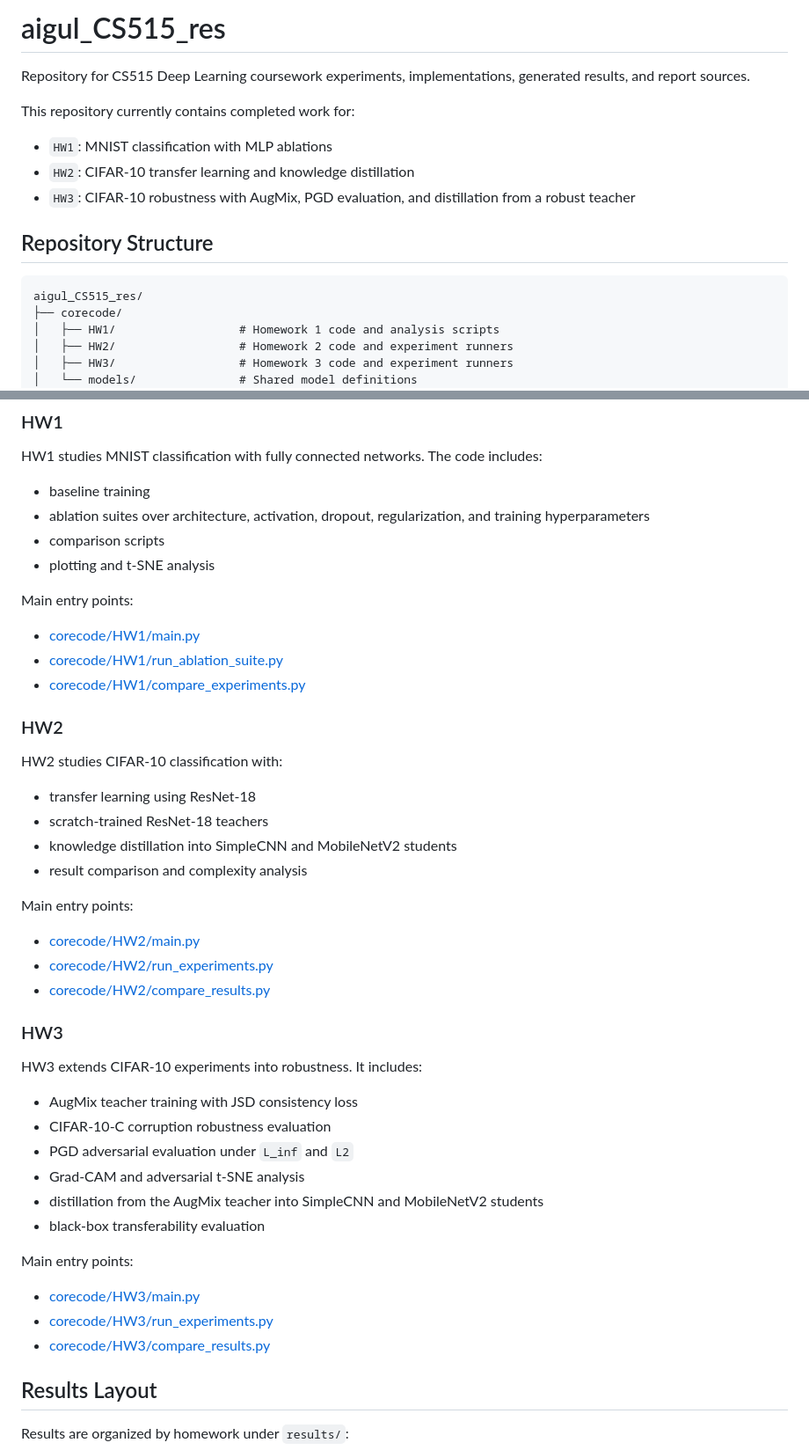
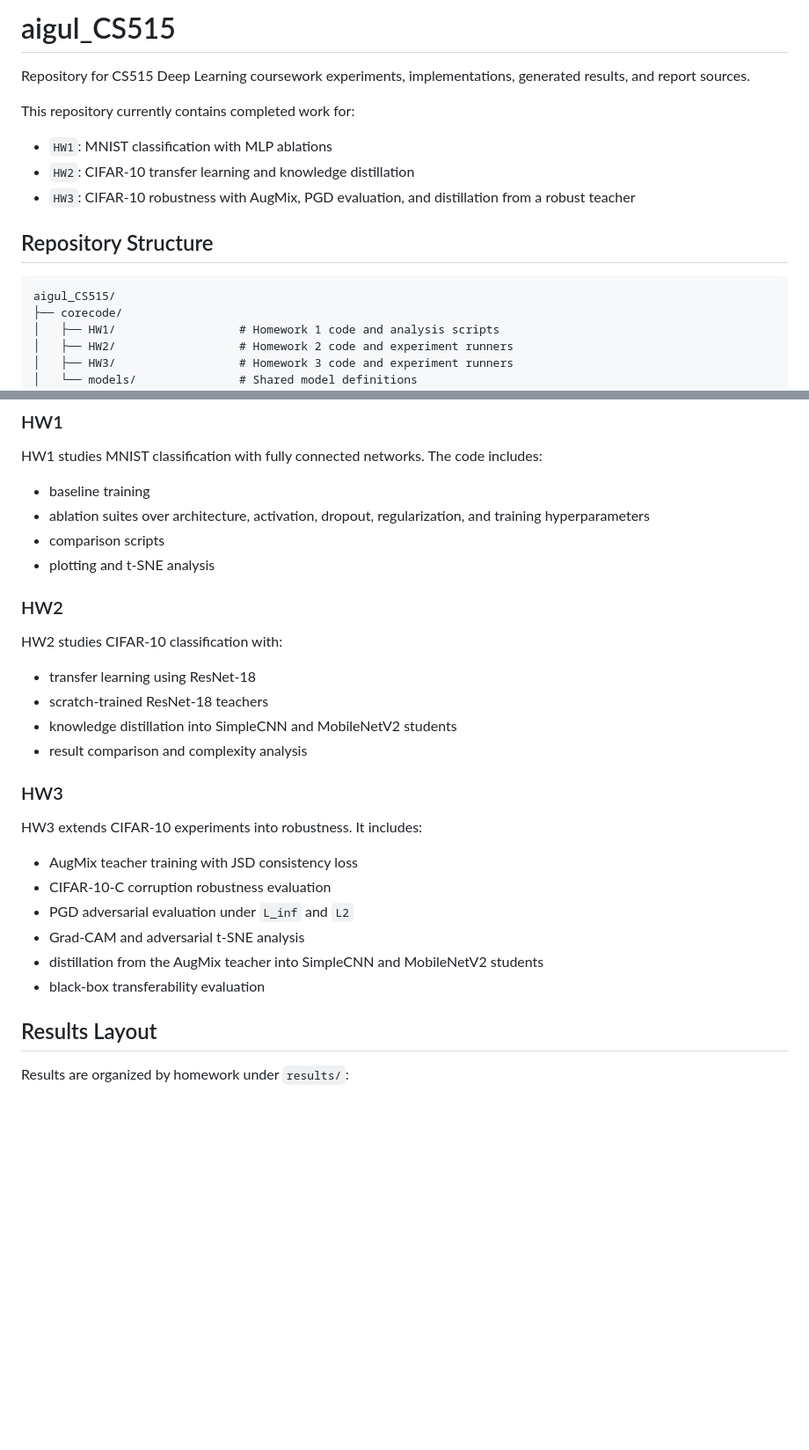
Before and after one commit to aihsangul/aigul_CS515, a Markdown page: README.md, 2 parts joined by grey strips. Shown at 88% size. GitHub-like rendering; blank space fills up the shorter version.

Commit message:
- Updated README

````diff
--- a/README.md
+++ b/README.md
@@ -1,4 +1,4 @@
-# aigul_CS515_res
+# aigul_CS515
 
 Repository for CS515 Deep Learning coursework experiments, implementations, generated results, and report sources.
 
@@ -11,7 +11,7 @@ This repository currently contains completed work for:
 ## Repository Structure
 
 ```text
-aigul_CS515_res/
+aigul_CS515/
 ├── corecode/
 │   ├── HW1/                  # Homework 1 code and analysis scripts
 │   ├── HW2/                  # Homework 2 code and experiment runners
@@ -41,11 +41,6 @@ HW1 studies MNIST classification with fully connected networks. The code include
 - comparison scripts
 - plotting and t-SNE analysis
 
-Main entry points:
-
-- [corecode/HW1/main.py](C:/Users/İhsan/Desktop/Development/cs515/aigul_CS515_res/corecode/HW1/main.py)
-- [corecode/HW1/run_ablation_suite.py](C:/Users/İhsan/Desktop/Development/cs515/aigul_CS515_res/corecode/HW1/run_ablation_suite.py)
-- [corecode/HW1/compare_experiments.py](C:/Users/İhsan/Desktop/Development/cs515/aigul_CS515_res/corecode/HW1/compare_experiments.py)
 
 ### HW2
 
@@ -56,11 +51,6 @@ HW2 studies CIFAR-10 classification with:
 - knowledge distillation into SimpleCNN and MobileNetV2 students
 - result comparison and complexity analysis
 
-Main entry points:
-
-- [corecode/HW2/main.py](C:/Users/İhsan/Desktop/Development/cs515/aigul_CS515_res/corecode/HW2/main.py)
-- [corecode/HW2/run_experiments.py](C:/Users/İhsan/Desktop/Development/cs515/aigul_CS515_res/corecode/HW2/run_experiments.py)
-- [corecode/HW2/compare_results.py](C:/Users/İhsan/Desktop/Development/cs515/aigul_CS515_res/corecode/HW2/compare_results.py)
 
 ### HW3
 
@@ -73,11 +63,6 @@ HW3 extends CIFAR-10 experiments into robustness. It includes:
 - distillation from the AugMix teacher into SimpleCNN and MobileNetV2 students
 - black-box transferability evaluation
 
-Main entry points:
-
-- [corecode/HW3/main.py](C:/Users/İhsan/Desktop/Development/cs515/aigul_CS515_res/corecode/HW3/main.py)
-- [corecode/HW3/run_experiments.py](C:/Users/İhsan/Desktop/Development/cs515/aigul_CS515_res/corecode/HW3/run_experiments.py)
-- [corecode/HW3/compare_results.py](C:/Users/İhsan/Desktop/Development/cs515/aigul_CS515_res/corecode/HW3/compare_results.py)
 
 ## Results Layout
 
````
Also changed, not shown: other parts of README.md (+1 -1 lines).
